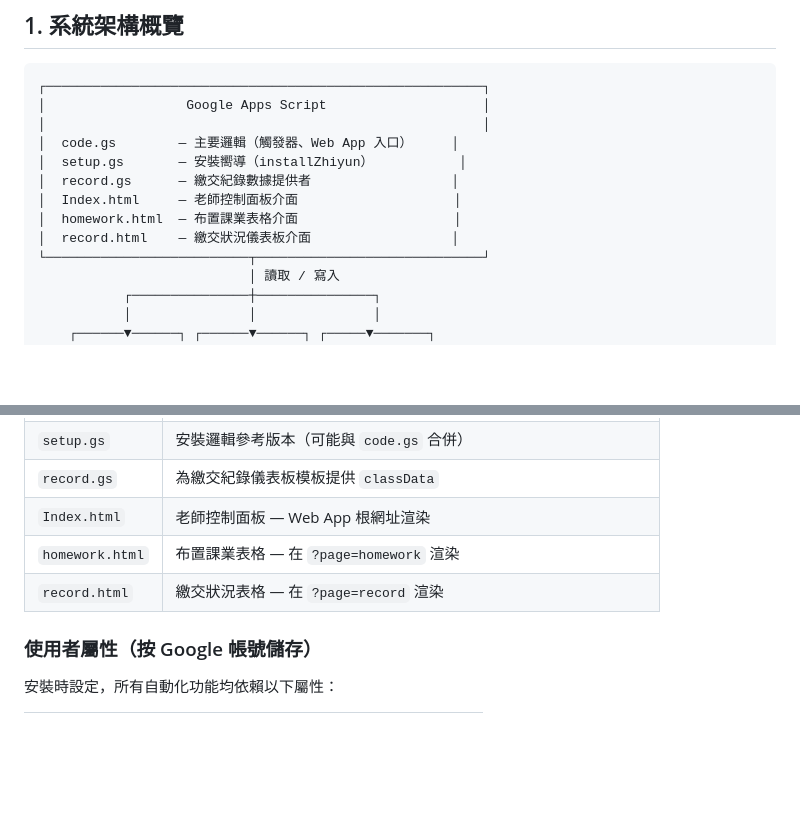
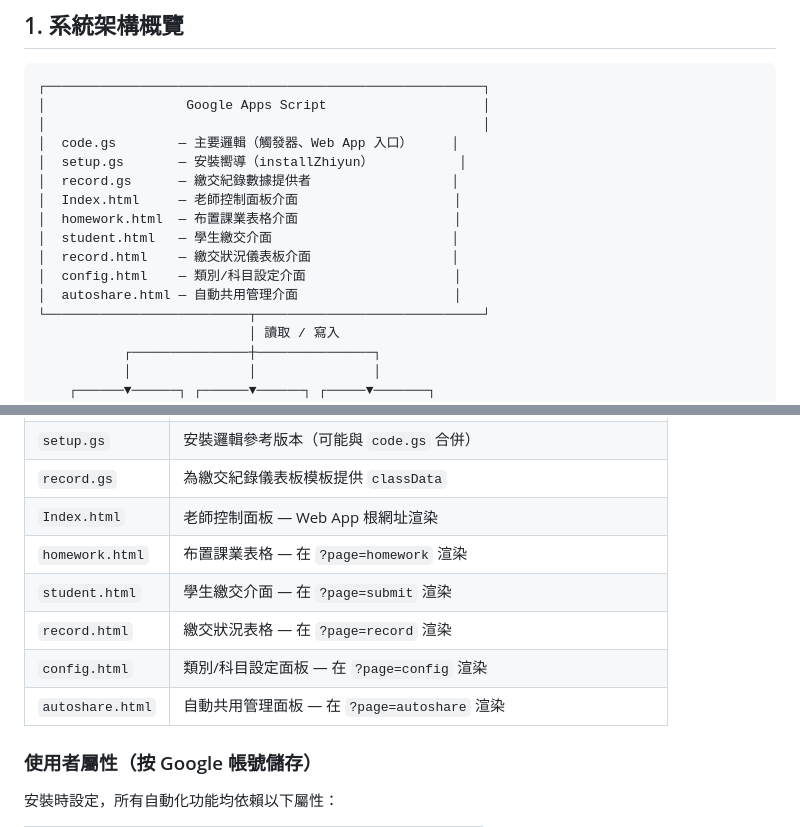
Before and after one commit to kychugo/homework-submission-system, a Markdown page: docs/technician-guide-yue.md, 2 parts joined by grey strips. GitHub-like rendering; blank space fills up the shorter version.

```diff
--- a/docs/technician-guide-yue.md
+++ b/docs/technician-guide-yue.md
@@ -32,7 +32,10 @@
 │  record.gs      — 繳交紀錄數據提供者                  │
 │  Index.html     — 老師控制面板介面                    │
 │  homework.html  — 布置課業表格介面                    │
+│  student.html   — 學生繳交介面                       │
 │  record.html    — 繳交狀況儀表板介面                  │
+│  config.html    — 類別/科目設定介面                   │
+│  autoshare.html — 自動共用管理介面                    │
 └──────────────────────────┬─────────────────────────────┘
                            │ 讀取 / 寫入
            ┌───────────────┼───────────────┐
@@ -71,7 +74,10 @@
 | `record.gs` | 為繳交紀錄儀表板模板提供 `classData` |
 | `Index.html` | 老師控制面板 — Web App 根網址渲染 |
 | `homework.html` | 布置課業表格 — 在 `?page=homework` 渲染 |
+| `student.html` | 學生繳交介面 — 在 `?page=submit` 渲染 |
 | `record.html` | 繳交狀況表格 — 在 `?page=record` 渲染 |
+| `config.html` | 類別/科目設定面板 — 在 `?page=config` 渲染 |
+| `autoshare.html` | 自動共用管理面板 — 在 `?page=autoshare` 渲染 |
 
 ### 使用者屬性（按 Google 帳號儲存）
 
```
Also changed, not shown: docs/technician-guide-en.md (+6 -0 lines).
